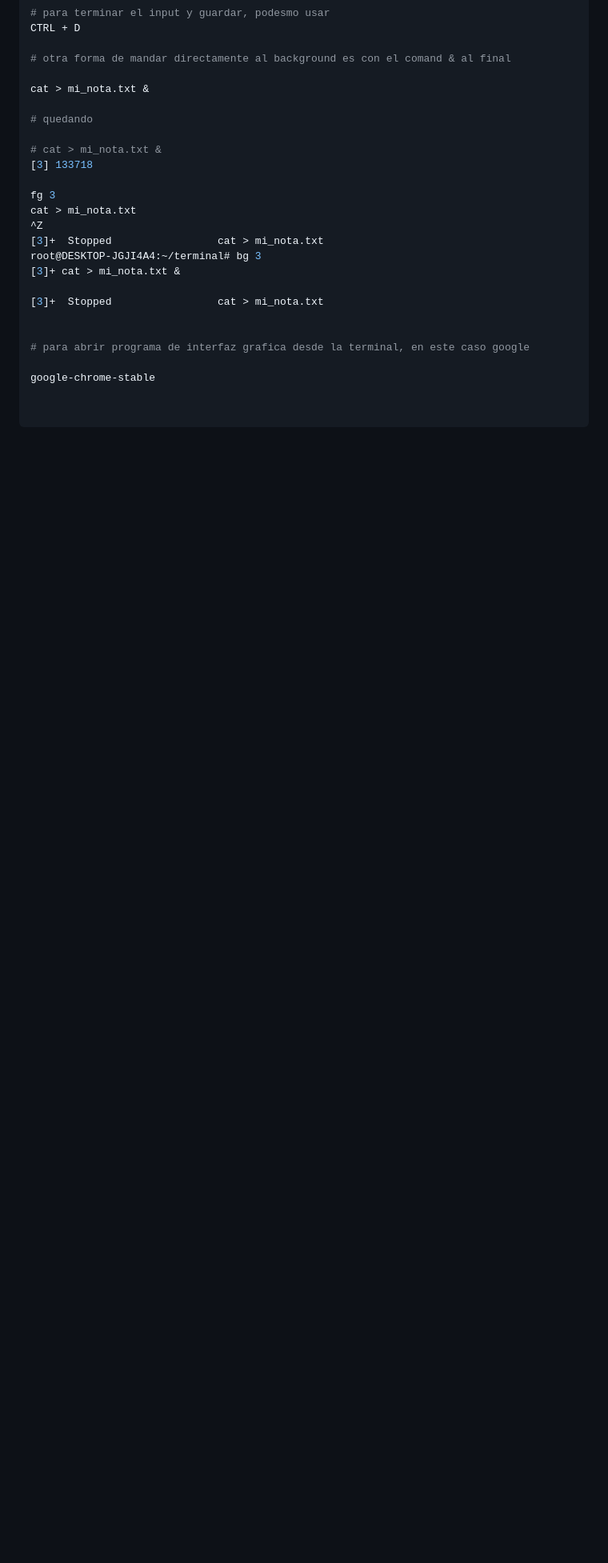
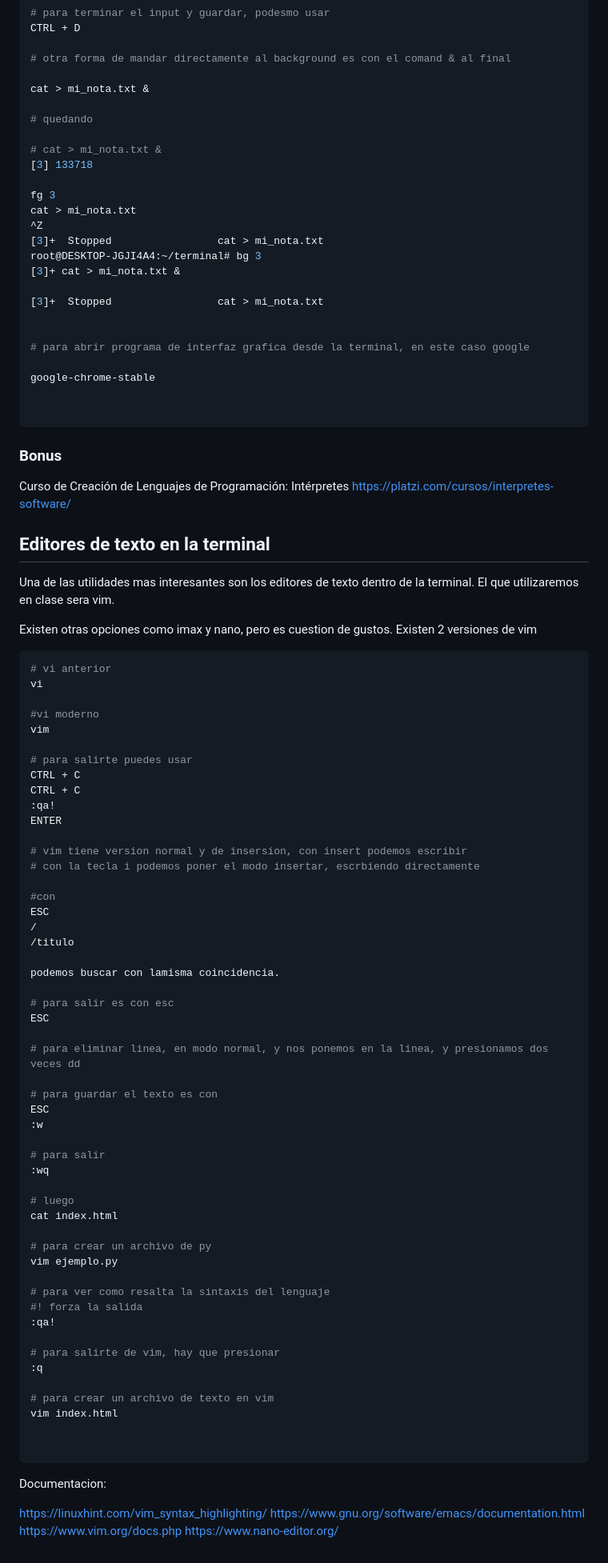
Before and after one commit to dr1602/terminal, a Markdown page: README.md, the part around the change. Shown: that part at 80% size. GitHub-like rendering; blank space fills up the shorter version.

Commit message:
editores

````diff
--- a/README.md
+++ b/README.md
@@ -1505,3 +1505,76 @@ google-chrome-stable
 
 
 ```
+
+### Bonus
+
+Curso de Creación de Lenguajes de Programación: Intérpretes
+https://platzi.com/cursos/interpretes-software/
+
+## Editores de texto en la terminal
+
+Una de las utilidades mas interesantes son los editores de texto dentro de la terminal.
+El que utilizaremos en clase sera vim.
+
+Existen otras opciones como imax y nano, pero es cuestion de gustos. Existen 2 versiones de vim
+
+```sh
+# vi anterior
+vi
+
+#vi moderno
+vim
+
+# para salirte puedes usar
+CTRL + C
+CTRL + C
+:qa!
+ENTER
+
+# vim tiene version normal y de insersion, con insert podemos escribir
+# con la tecla i podemos poner el modo insertar, escrbiendo directamente
+
+#con
+ESC
+/
+/titulo
+
+podemos buscar con lamisma coincidencia.
+
+# para salir es con esc
+ESC
+
+# para eliminar linea, en modo normal, y nos ponemos en la linea, y presionamos dos veces dd
+
+# para guardar el texto es con
+ESC
+:w
+
+# para salir
+:wq
+
+# luego
+cat index.html
+
+# para crear un archivo de py
+vim ejemplo.py
+
+# para ver como resalta la sintaxis del lenguaje
+#! forza la salida
+:qa!
+
+# para salirte de vim, hay que presionar
+:q
+
+# para crear un archivo de texto en vim
+vim index.html
+
+
+```
+
+Documentacion:
+
+https://linuxhint.com/vim_syntax_highlighting/
+https://www.gnu.org/software/emacs/documentation.html
+https://www.vim.org/docs.php
+https://www.nano-editor.org/
````
